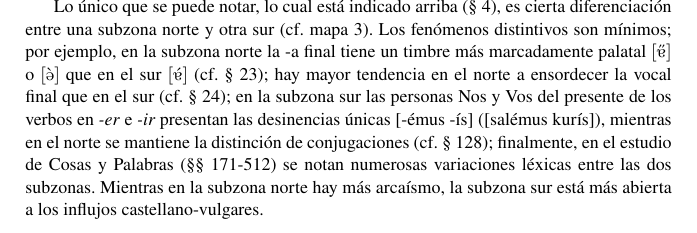
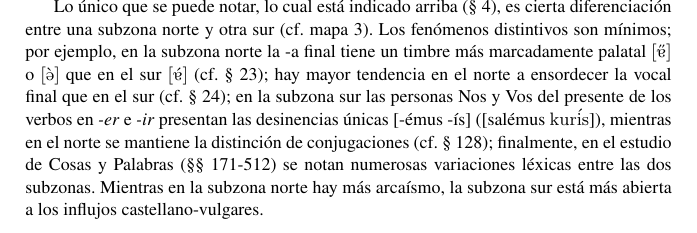
Before and after one commit to morecar/habla-pasiega, a LaTeX book (el-habla-pasiega.tex, which reads capitulos/introduccion/02-la-encuesta.tex): part of page 20 of 35, cut so that both start at the same text. Compiled offline with pdfLaTeX.

Commit message:
Tag kuris as a searchable dialect form

```diff
--- a/capitulos/introduccion/02-la-encuesta.tex
+++ b/capitulos/introduccion/02-la-encuesta.tex
@@ -12,7 +12,7 @@ Era de desear que se hiciera alguna monografía sobre el habla de una localidad
 
 \subsection{} Como ya se ha indicado (§ 11), hoy es preciso, para oír el verdadero lenguaje local, apartarse bastante de las carreteras. En todos los casos hemos empezado por preguntar en las cabezas de municipio por los puntos de habla más arcaizante y éstos han sido casi siempre caseríos sin comunicación fácil. Sin embargo, debemos insistir en que es inútil todo esfuerzo para caracterizar con alguna exactitud el habla de una localidad pasiega específica, ya que pocos pasiegos viven en un punto fijo y la gran mayoría vive sucesivamente en varios barrios y, muchas veces, aun en distintos municipios, dentro del territorio pasiego (cf. §§ 5-6).
 
-Lo único que se puede notar, lo cual está indicado arriba (§ 4), es cierta diferenciación entre una subzona norte y otra sur (cf. mapa 3). Los fenómenos distintivos son mínimos; por ejemplo, en la subzona norte la -a final tiene un timbre más marcadamente palatal \textipa{[\H{5}]} o \textipa{[\`{@}]} que en el sur \textipa{[\'{5}]} (cf. § 23); hay mayor tendencia en el norte a ensordecer la vocal final que en el sur (cf. § 24); en la subzona sur las personas Nos y Vos del presente de los verbos en \textit{-er} e \textit{-ir} presentan las desinencias únicas [-émus -ís] ([salémus kurís]), mientras en el norte se mantiene la distinción de conjugaciones (cf. § 128); finalmente, en el estudio de Cosas y Palabras (§§ 171-512) se notan numerosas variaciones léxicas entre las dos subzonas. Mientras en la subzona norte hay más arcaísmo, la subzona sur está más abierta a los influjos castellano-vulgares.
+Lo único que se puede notar, lo cual está indicado arriba (§ 4), es cierta diferenciación entre una subzona norte y otra sur (cf. mapa 3). Los fenómenos distintivos son mínimos; por ejemplo, en la subzona norte la -a final tiene un timbre más marcadamente palatal \textipa{[\H{5}]} o \textipa{[\`{@}]} que en el sur \textipa{[\'{5}]} (cf. § 23); hay mayor tendencia en el norte a ensordecer la vocal final que en el sur (cf. § 24); en la subzona sur las personas Nos y Vos del presente de los verbos en \textit{-er} e \textit{-ir} presentan las desinencias únicas [-émus -ís] ([salémus \dialectform{kurís}{kur\'{i}s}]), mientras en el norte se mantiene la distinción de conjugaciones (cf. § 128); finalmente, en el estudio de Cosas y Palabras (§§ 171-512) se notan numerosas variaciones léxicas entre las dos subzonas. Mientras en la subzona norte hay más arcaísmo, la subzona sur está más abierta a los influjos castellano-vulgares.
 
 \clearpage
 \thispagestyle{empty}
```
